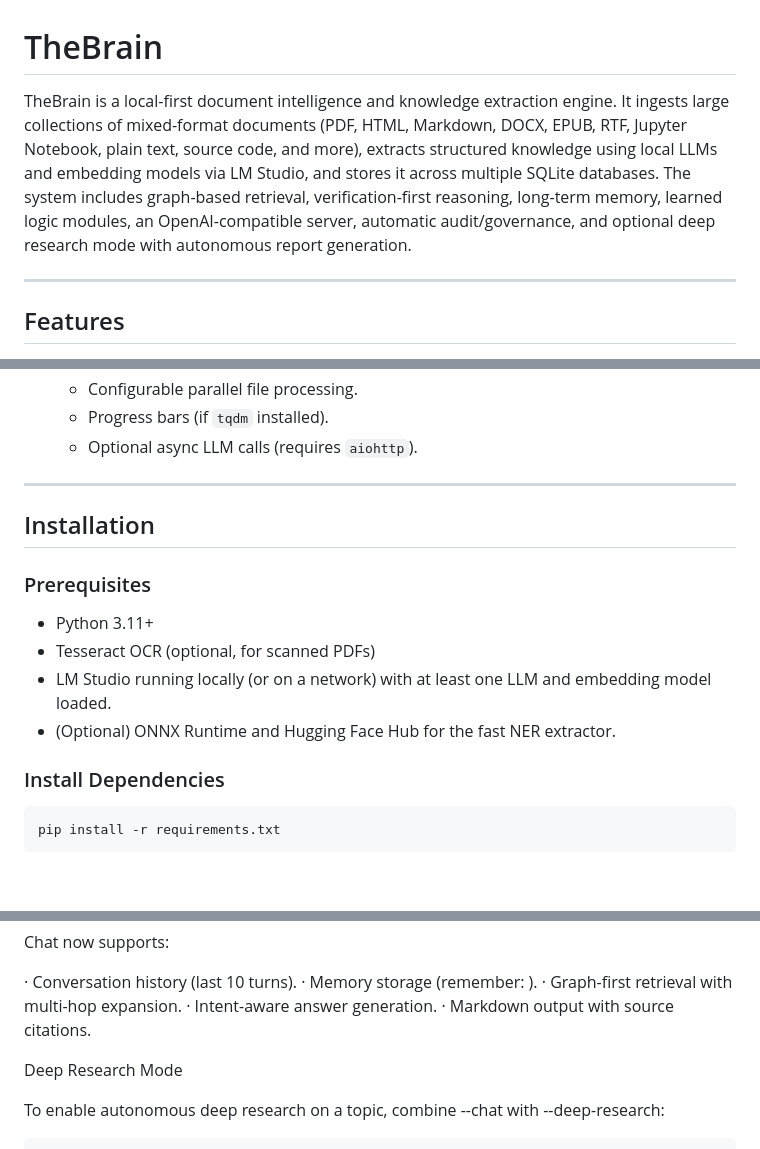
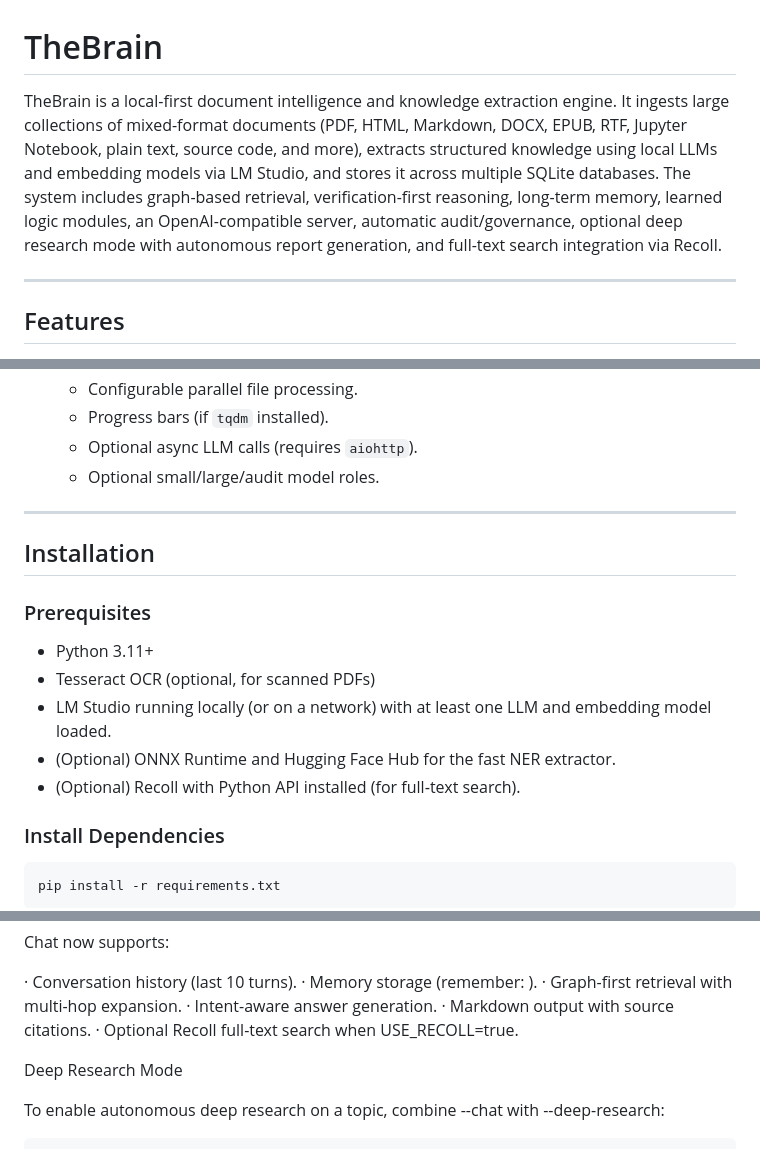
Before and after one commit to AncientMystic/TheBrain, a Markdown page: README.md, 3 parts joined by grey strips. Drawn GitHub-style; blank space fills up the shorter version.

```diff
--- a/README.md
+++ b/README.md
@@ -1,6 +1,6 @@
 # TheBrain
 
-TheBrain is a local-first document intelligence and knowledge extraction engine. It ingests large collections of mixed-format documents (PDF, HTML, Markdown, DOCX, EPUB, RTF, Jupyter Notebook, plain text, source code, and more), extracts structured knowledge using local LLMs and embedding models via LM Studio, and stores it across multiple SQLite databases. The system includes graph-based retrieval, verification-first reasoning, long-term memory, learned logic modules, an OpenAI-compatible server, automatic audit/governance, and optional deep research mode with autonomous report generation.
+TheBrain is a local-first document intelligence and knowledge extraction engine. It ingests large collections of mixed-format documents (PDF, HTML, Markdown, DOCX, EPUB, RTF, Jupyter Notebook, plain text, source code, and more), extracts structured knowledge using local LLMs and embedding models via LM Studio, and stores it across multiple SQLite databases. The system includes graph-based retrieval, verification-first reasoning, long-term memory, learned logic modules, an OpenAI-compatible server, automatic audit/governance, optional deep research mode with autonomous report generation, and full-text search integration via Recoll.
 
 ---
 
@@ -57,6 +64,7 @@ TheBrain is a local-first document intelligence and knowledge extraction engine.
   - Configurable parallel file processing.
   - Progress bars (if `tqdm` installed).
   - Optional async LLM calls (requires `aiohttp`).
+  - Optional small/large/audit model roles.
 
 ---
 
@@ -68,6 +76,7 @@ TheBrain is a local-first document intelligence and knowledge extraction engine.
 - Tesseract OCR (optional, for scanned PDFs)
 - LM Studio running locally (or on a network) with at least one LLM and embedding model loaded.
 - (Optional) ONNX Runtime and Hugging Face Hub for the fast NER extractor.
+- (Optional) Recoll with Python API installed (for full‑text search).
 
 ### Install Dependencies
 
@@ -252,6 +286,7 @@ Chat now supports:
 · Graph-first retrieval with multi-hop expansion.
 · Intent-aware answer generation.
 · Markdown output with source citations.
+· Optional Recoll full-text search when USE_RECOLL=true.
 
 Deep Research Mode
 
```
Also changed, not shown: other parts of README.md (+76 -2 lines).
